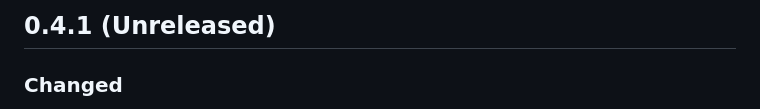
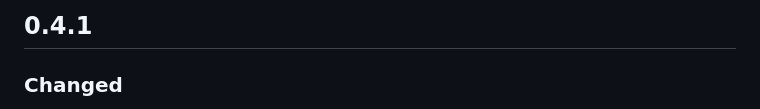
Before and after one commit to BirjuVachhani/club, a Markdown page: CHANGELOG.md, the part around the change. Rendered like a GitHub page.

Commit message:
chore: update changelog to release version 0.4.1

```diff
--- a/CHANGELOG.md
+++ b/CHANGELOG.md
@@ -1,4 +1,4 @@
-## 0.4.1 (Unreleased)
+## 0.4.1
 
 ### Changed
 
```
